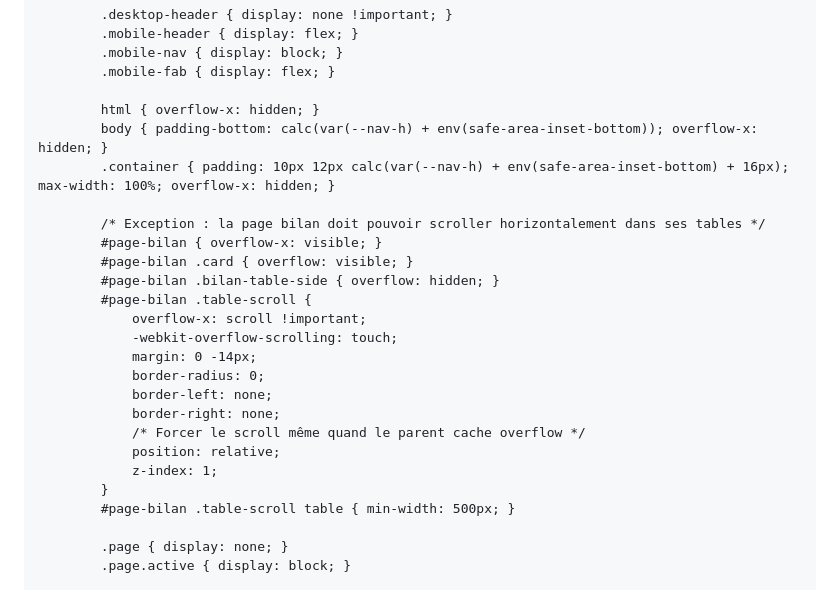
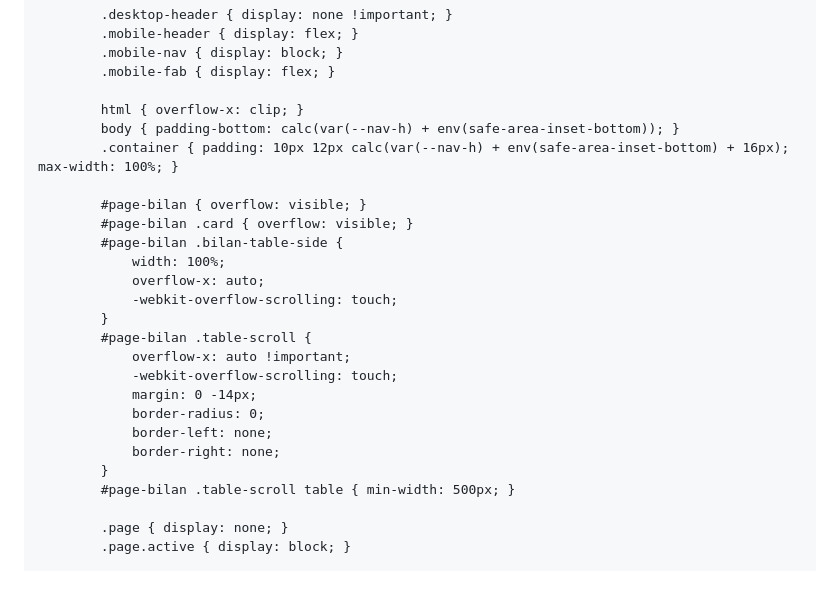
Before and after one commit to jojo97343/testehtml, a Markdown page: README.md, the part around the change. GitHub-like rendering.

```diff
--- a/README.md
+++ b/README.md
@@ -420,24 +420,24 @@
             .mobile-nav { display: block; }
             .mobile-fab { display: flex; }
 
-            html { overflow-x: hidden; }
-            body { padding-bottom: calc(var(--nav-h) + env(safe-area-inset-bottom)); overflow-x: hidden; }
-            .container { padding: 10px 12px calc(var(--nav-h) + env(safe-area-inset-bottom) + 16px); max-width: 100%; overflow-x: hidden; }
+            html { overflow-x: clip; }
+            body { padding-bottom: calc(var(--nav-h) + env(safe-area-inset-bottom)); }
+            .container { padding: 10px 12px calc(var(--nav-h) + env(safe-area-inset-bottom) + 16px); max-width: 100%; }
 
-            /* Exception : la page bilan doit pouvoir scroller horizontalement dans ses tables */
-            #page-bilan { overflow-x: visible; }
+            #page-bilan { overflow: visible; }
             #page-bilan .card { overflow: visible; }
-            #page-bilan .bilan-table-side { overflow: hidden; }
+            #page-bilan .bilan-table-side {
+                width: 100%;
+                overflow-x: auto;
+                -webkit-overflow-scrolling: touch;
+            }
             #page-bilan .table-scroll {
-                overflow-x: scroll !important;
+                overflow-x: auto !important;
                 -webkit-overflow-scrolling: touch;
                 margin: 0 -14px;
                 border-radius: 0;
                 border-left: none;
                 border-right: none;
-                /* Forcer le scroll même quand le parent cache overflow */
-                position: relative;
-                z-index: 1;
             }
             #page-bilan .table-scroll table { min-width: 500px; }
 
```
